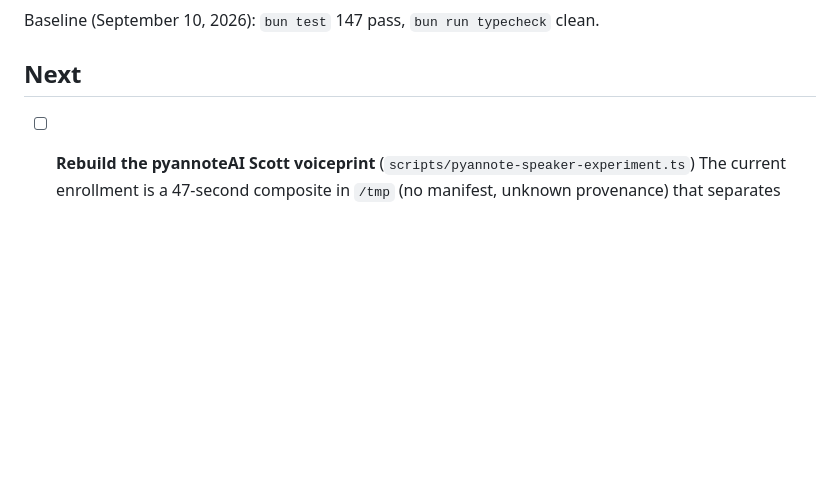
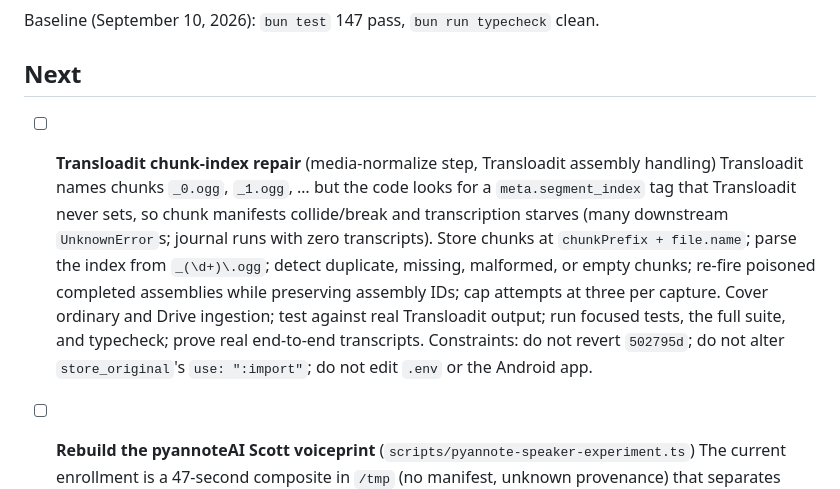
Before and after one commit to medina-stream/medina, a Markdown page: todo.md, the part around the change. GitHub-like rendering; blank space fills up the shorter version.

Commit message:
Document Transloadit chunk-index repair plan in todo.md

```diff
--- a/todo.md
+++ b/todo.md
@@ -9,6 +9,19 @@ behavior, Effect-native consistency, scale headroom, and small hygiene items.
 Baseline (September 10, 2026): `bun test` 147 pass, `bun run typecheck` clean.
 
 ## Next
+
+- [ ] **Transloadit chunk-index repair** (media-normalize step, Transloadit assembly handling)
+  Transloadit names chunks `_0.ogg`, `_1.ogg`, … but the code looks for a
+  `meta.segment_index` tag that Transloadit never sets, so chunk manifests
+  collide/break and transcription starves (many downstream `UnknownError`s;
+  journal runs with zero transcripts). Store chunks at
+  `chunkPrefix + file.name`; parse the index from `_(\d+)\.ogg`; detect
+  duplicate, missing, malformed, or empty chunks; re-fire poisoned completed
+  assemblies while preserving assembly IDs; cap attempts at three per capture.
+  Cover ordinary and Drive ingestion; test against real Transloadit output;
+  run focused tests, the full suite, and typecheck; prove real end-to-end
+  transcripts. Constraints: do not revert `502795d`; do not alter
+  `store_original`'s `use: ":import"`; do not edit `.env` or the Android app.
 
 - [ ] **Rebuild the pyannoteAI Scott voiceprint** (`scripts/pyannote-speaker-experiment.ts`)
   The current enrollment is a 47-second composite in `/tmp` (no manifest,
```
